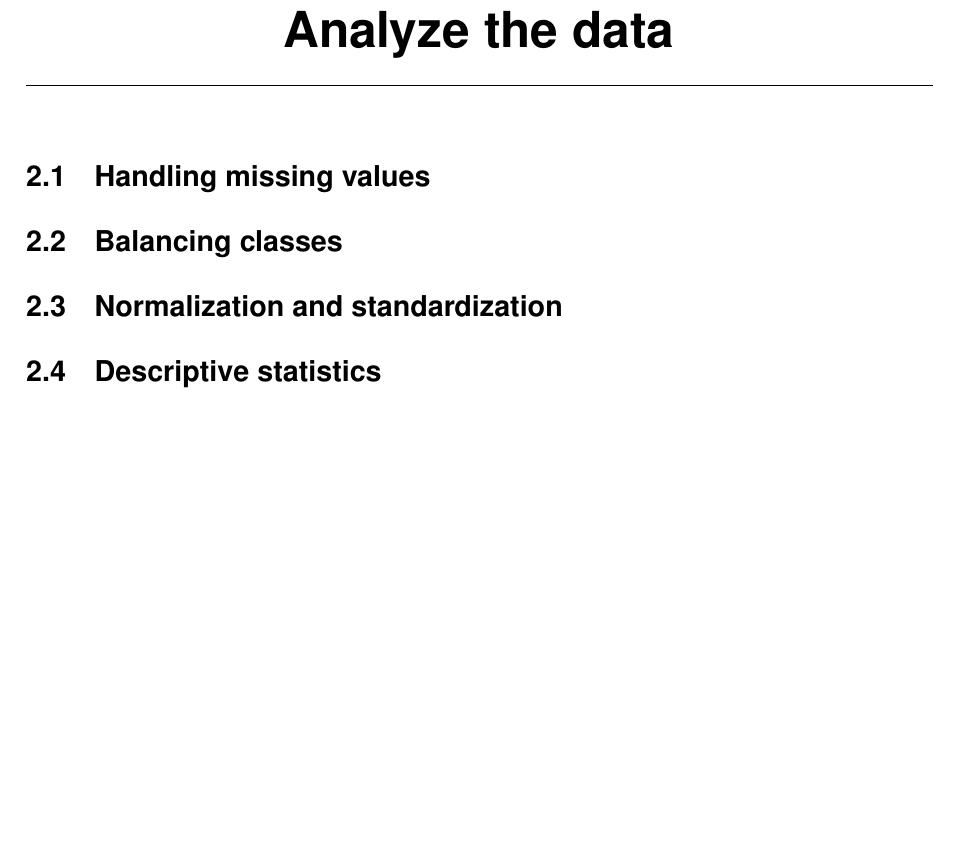
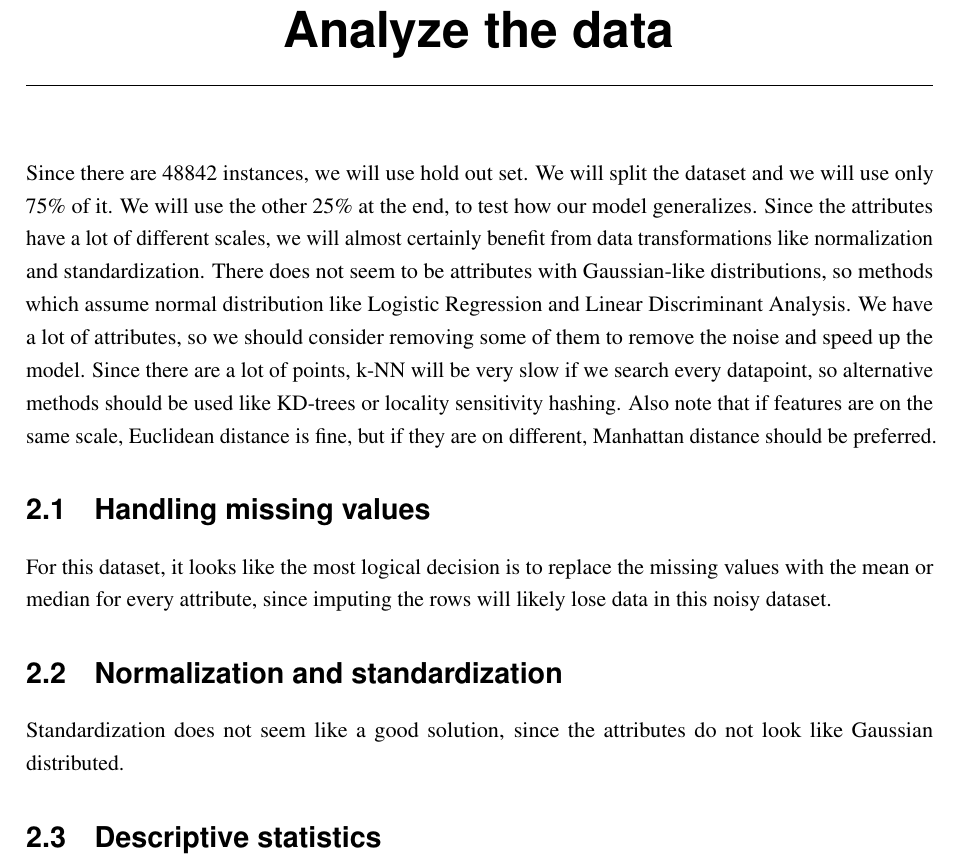
Before and after one commit to hristo-vrigazov/big-three-weka, a LaTeX thesis (adult/thoughts/thesis.tex, which reads adult/thoughts/contents.tex): part of page 7 of 17, cut so that both start at the same text, the shorter picture padded with empty space. Compiled offline with pdfLaTeX.

Commit message:
Added dataset analysis on normalization and standardization

```diff
--- a/adult/thoughts/contents.tex
+++ b/adult/thoughts/contents.tex
@@ -35,9 +35,11 @@ There are a lot more examples from the first class (<50k earnings). If we always
 \end{figure}
 
 \chapter{Analyze the data}
+Since there are 48842 instances, we will use hold out set. We will split the dataset and we will use only 75\% of it. We will use the other 25\% at the end, to test how our model generalizes. Since the attributes have a lot of different scales, we will almost certainly benefit from data transformations like normalization and standardization. There does not seem to be attributes with Gaussian-like distributions, so methods which assume normal distribution like Logistic Regression and Linear Discriminant Analysis. We have a lot of attributes, so we should consider removing some of them to remove the noise and speed up the model. Since there are a lot of points, k-NN will be very slow if we search every datapoint, so alternative methods should be used like KD-trees or locality sensitivity hashing. Also note that if features are on the same scale, Euclidean distance is fine, but if they are on different, Manhattan distance should be preferred.
 \section{Handling missing values}
-\section{Balancing classes}
+For this dataset, it looks like the most logical decision is to replace the missing values with the mean or median for every attribute, since imputing the rows will likely lose data in this noisy dataset.
 \section{Normalization and standardization}
+Standardization does not seem like a good solution, since the attributes do not look like Gaussian distributed.
 \section{Descriptive statistics}
 
 \chapter{Prepare data}
```
